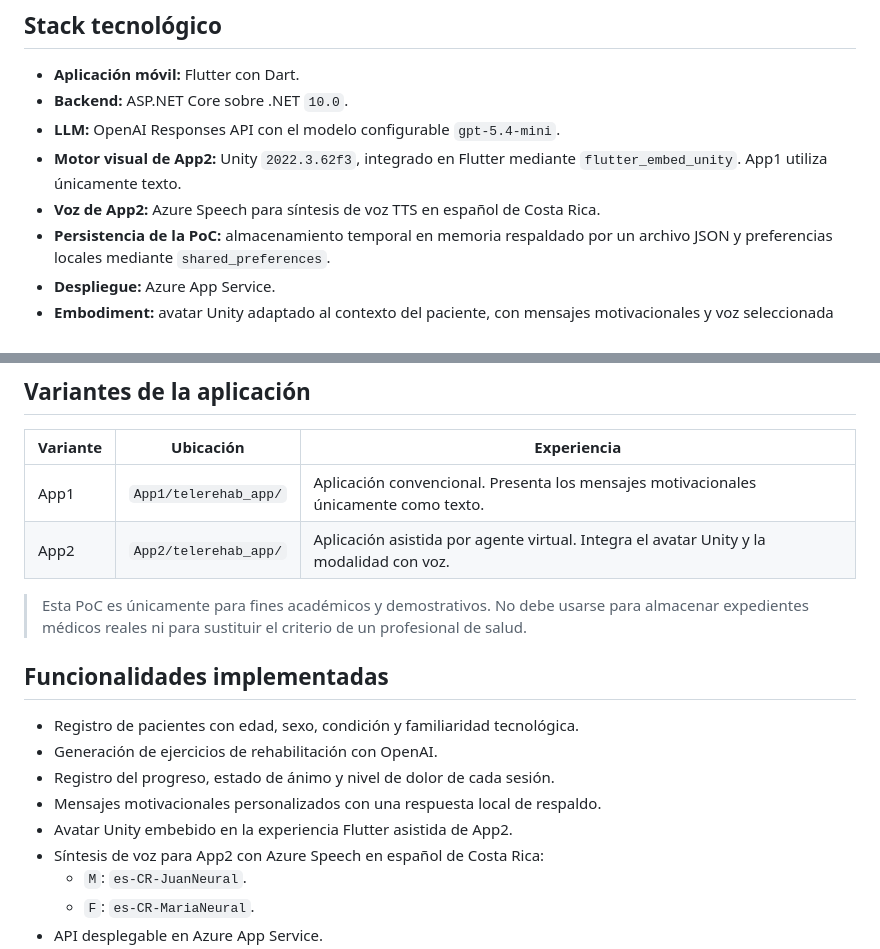
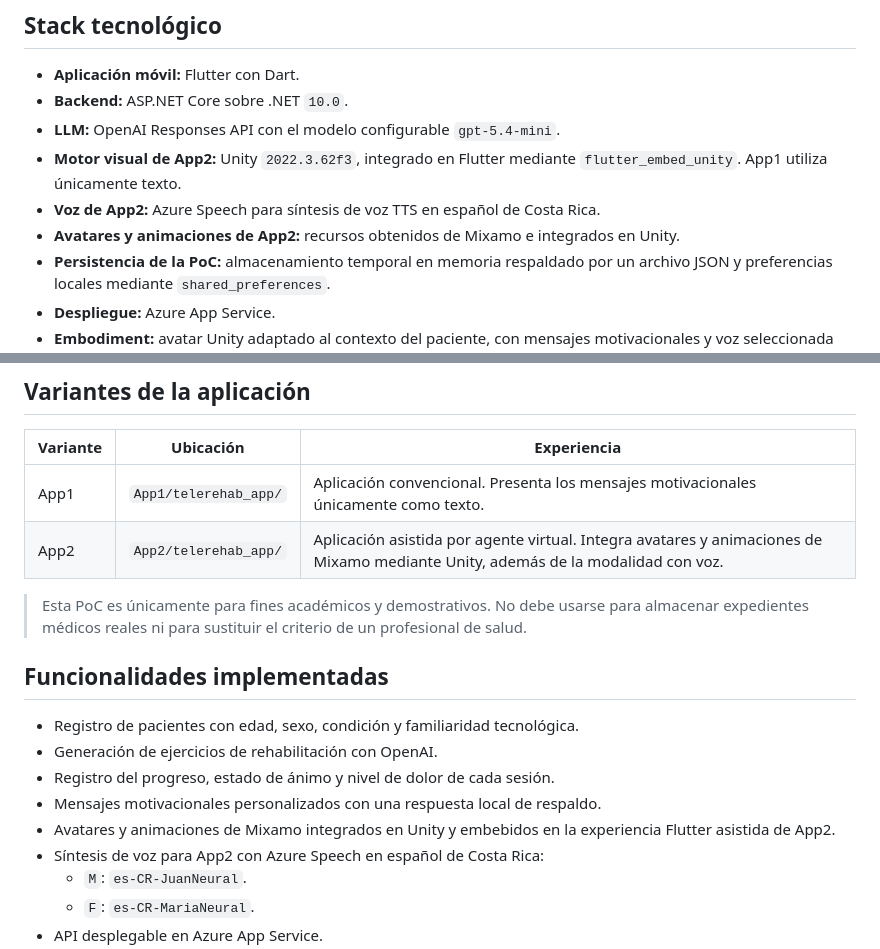
Before and after one commit to Cristian-MH/PF3311-Proyecto, a Markdown page: README.md, 2 parts joined by grey strips. Drawn GitHub-style.

```diff
--- a/README.md
+++ b/README.md
@@ -63,6 +63,8 @@ latencia.
   `flutter_embed_unity`. App1 utiliza únicamente texto.
 - **Voz de App2:** Azure Speech para síntesis de voz TTS en español de Costa
   Rica.
+- **Avatares y animaciones de App2:** recursos obtenidos de Mixamo e integrados
+  en Unity.
 - **Persistencia de la PoC:** almacenamiento temporal en memoria respaldado por
   un archivo JSON y preferencias locales mediante `shared_preferences`.
 - **Despliegue:** Azure App Service.
@@ -86,7 +88,7 @@ síntesis de voz con Azure Speech.
 | Variante | Ubicación | Experiencia |
 | --- | --- | --- |
 | App1 | `App1/telerehab_app/` | Aplicación convencional. Presenta los mensajes motivacionales únicamente como texto. |
-| App2 | `App2/telerehab_app/` | Aplicación asistida por agente virtual. Integra el avatar Unity y la modalidad con voz. |
+| App2 | `App2/telerehab_app/` | Aplicación asistida por agente virtual. Integra avatares y animaciones de Mixamo mediante Unity, además de la modalidad con voz. |
 
 > Esta PoC es únicamente para fines académicos y demostrativos. No debe usarse
 > para almacenar expedientes médicos reales ni para sustituir el criterio de un
@@ -98,7 +100,8 @@ síntesis de voz con Azure Speech.
 - Generación de ejercicios de rehabilitación con OpenAI.
 - Registro del progreso, estado de ánimo y nivel de dolor de cada sesión.
 - Mensajes motivacionales personalizados con una respuesta local de respaldo.
-- Avatar Unity embebido en la experiencia Flutter asistida de App2.
+- Avatares y animaciones de Mixamo integrados en Unity y embebidos en la
+  experiencia Flutter asistida de App2.
 - Síntesis de voz para App2 con Azure Speech en español de Costa Rica:
   - `M`: `es-CR-JuanNeural`.
   - `F`: `es-CR-MariaNeural`.
```
